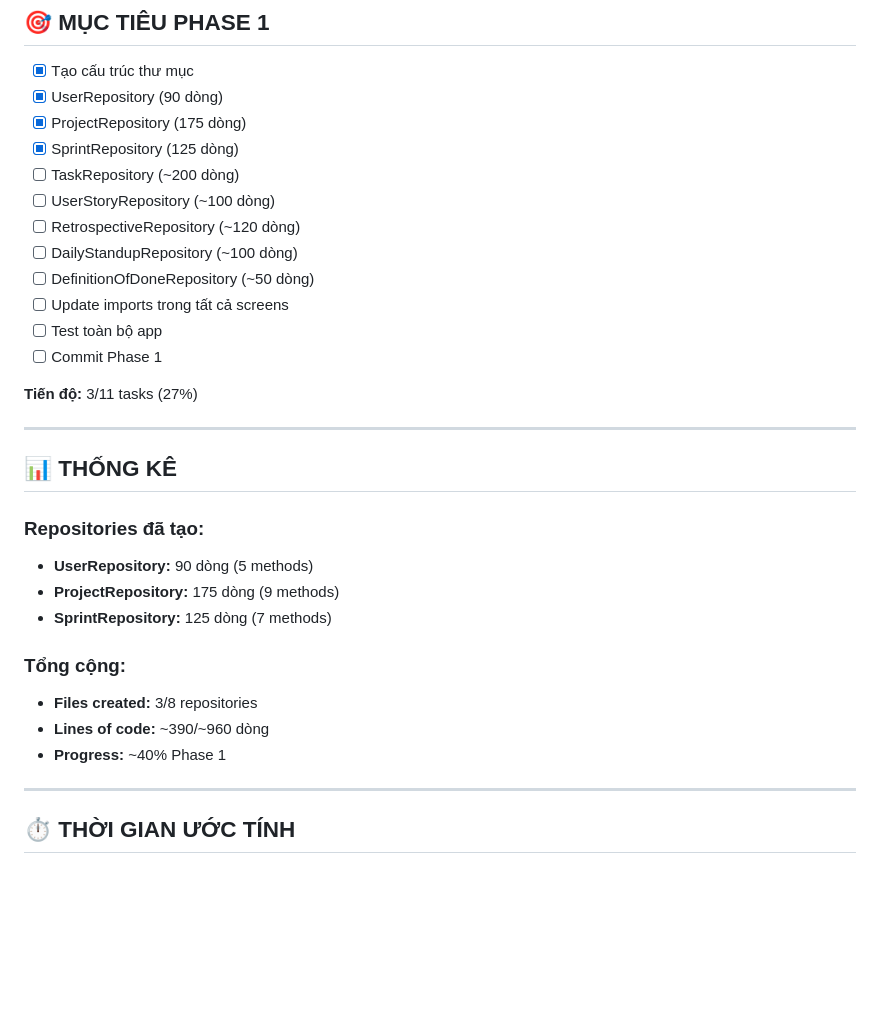
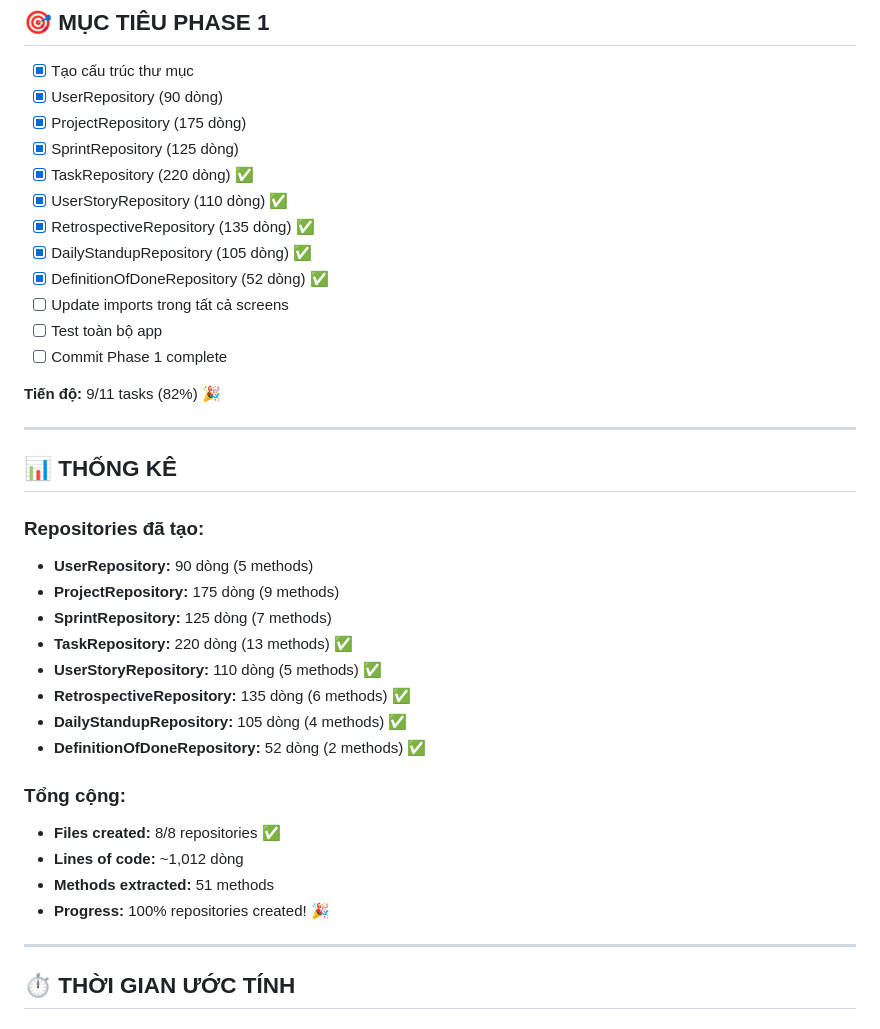
Before and after one commit to FingTw/DAMobile, a Markdown page: REFACTORING_PROGRESS.md, the part around the change. Drawn GitHub-style; blank space fills up the shorter version.

Commit message:
Phase 1: Update progress - All 8 repositories created successfully

```diff
--- a/REFACTORING_PROGRESS.md
+++ b/REFACTORING_PROGRESS.md
@@ -102,16 +102,16 @@ Cần tạo thêm 5 repositories:
 - [x] UserRepository (90 dòng)
 - [x] ProjectRepository (175 dòng)
 - [x] SprintRepository (125 dòng)
-- [ ] TaskRepository (~200 dòng)
-- [ ] UserStoryRepository (~100 dòng)
-- [ ] RetrospectiveRepository (~120 dòng)
-- [ ] DailyStandupRepository (~100 dòng)
-- [ ] DefinitionOfDoneRepository (~50 dòng)
+- [x] TaskRepository (220 dòng) ✅
+- [x] UserStoryRepository (110 dòng) ✅
+- [x] RetrospectiveRepository (135 dòng) ✅
+- [x] DailyStandupRepository (105 dòng) ✅
+- [x] DefinitionOfDoneRepository (52 dòng) ✅
 - [ ] Update imports trong tất cả screens
 - [ ] Test toàn bộ app
-- [ ] Commit Phase 1
+- [ ] Commit Phase 1 complete
 
-**Tiến độ:** 3/11 tasks (27%)
+**Tiến độ:** 9/11 tasks (82%) 🎉
 
 ---
 
@@ -121,11 +121,17 @@ Cần tạo thêm 5 repositories:
 - **UserRepository:** 90 dòng (5 methods)
 - **ProjectRepository:** 175 dòng (9 methods)
 - **SprintRepository:** 125 dòng (7 methods)
+- **TaskRepository:** 220 dòng (13 methods) ✅
+- **UserStoryRepository:** 110 dòng (5 methods) ✅
+- **RetrospectiveRepository:** 135 dòng (6 methods) ✅
+- **DailyStandupRepository:** 105 dòng (4 methods) ✅
+- **DefinitionOfDoneRepository:** 52 dòng (2 methods) ✅
 
 ### Tổng cộng:
-- **Files created:** 3/8 repositories
-- **Lines of code:** ~390/~960 dòng
-- **Progress:** ~40% Phase 1
+- **Files created:** 8/8 repositories ✅
+- **Lines of code:** ~1,012 dòng
+- **Methods extracted:** 51 methods
+- **Progress:** 100% repositories created! 🎉
 
 ---
 
```
Also changed, not shown: PHASE1_COMPLETE.md (added, +269 -0 lines).
